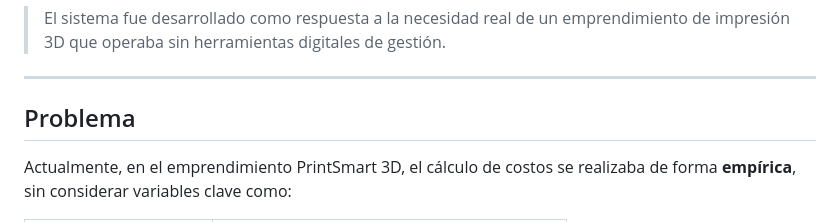
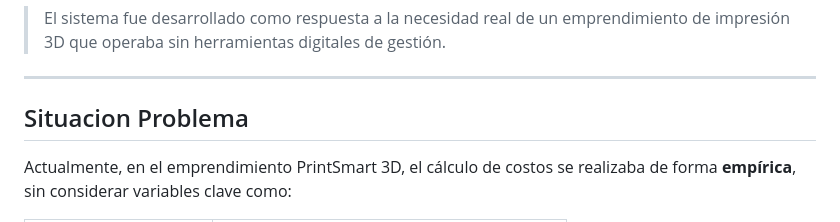
Before and after one commit to CamiloZ2090/PrintSmart-3D---Sistema-para-el-analisis-gestion-y-optimizacion-de-costos-en-impresion-3D, a Markdown page: README.md, the part around the change. Rendered like a GitHub page.

Commit message:
Modificacion Problema

```diff
--- a/README.md
+++ b/README.md
@@ -38,7 +38,7 @@
 
 ---
 
-##  Problema
+##  Situacion Problema
 
 Actualmente, en el emprendimiento PrintSmart 3D, el cálculo de costos se realizaba de forma **empírica**, sin considerar variables clave como:
 
```
